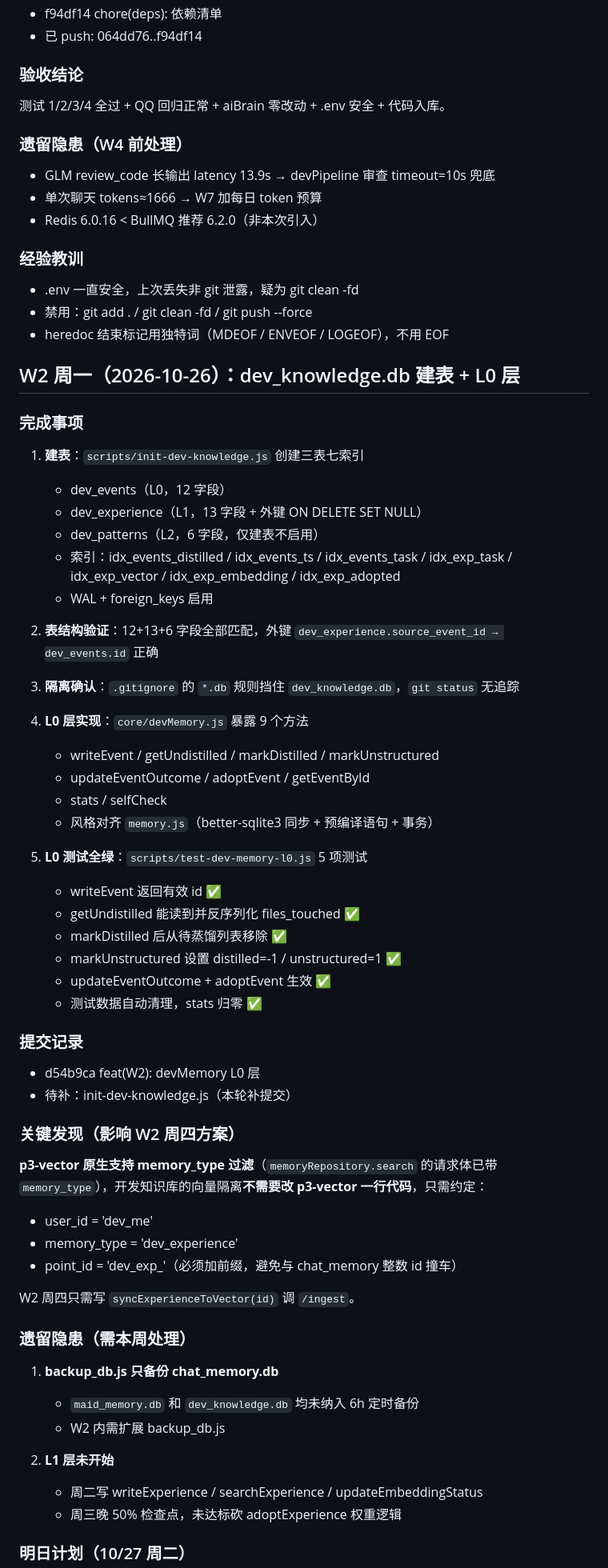
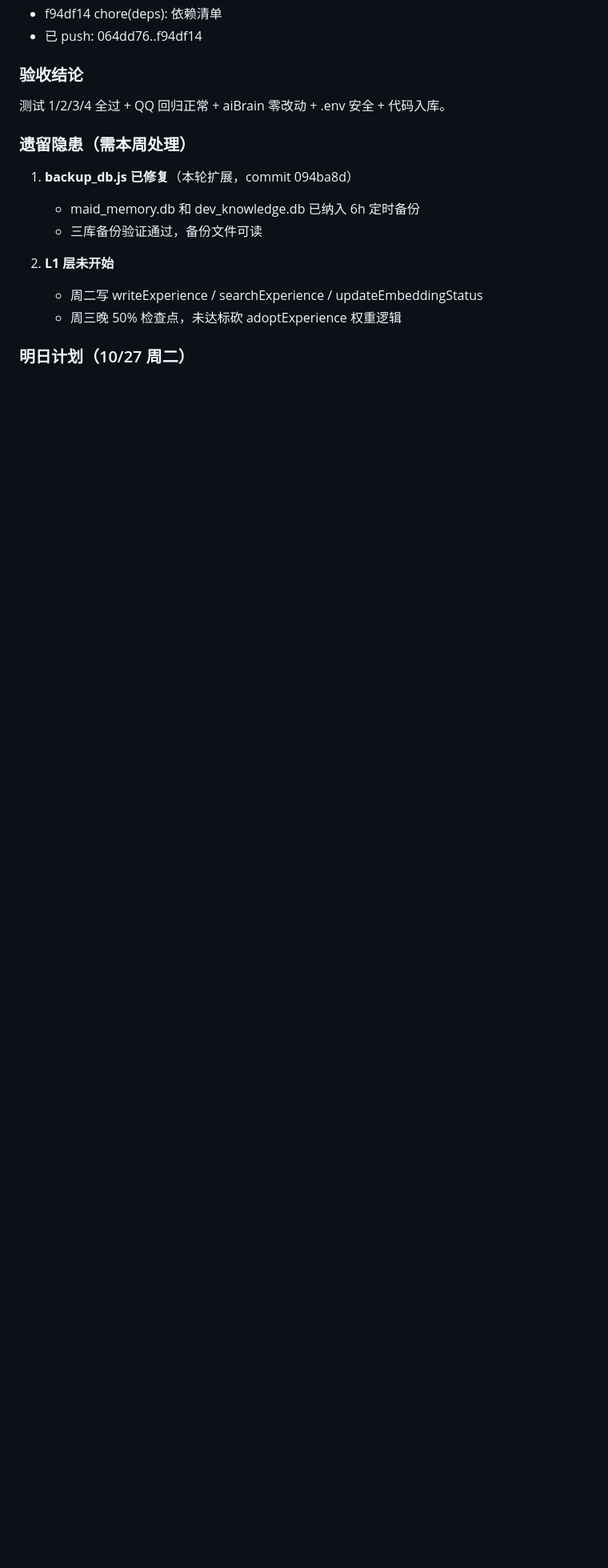
Before and after one commit to diandian1hao/maidbot, a Markdown page: ops-log.md, the part around the change. Shown at 80% size. Drawn GitHub-style; blank space fills up the shorter version.

Commit message:
docs(W2): 修复 ops-log 尾部重复节和粘贴脏行

```diff
--- a/ops-log.md
+++ b/ops-log.md
@@ -57,67 +57,11 @@
 
 测试 1/2/3/4 全过 + QQ 回归正常 + aiBrain 零改动 + .env 安全 + 代码入库。
 
-### 遗留隐患（W4 前处理）
-
-- GLM review_code 长输出 latency 13.9s → devPipeline 审查 timeout=10s 兜底
-- 单次聊天 tokens≈1666 → W7 加每日 token 预算
-- Redis 6.0.16 < BullMQ 推荐 6.2.0（非本次引入）
-
-### 经验教训
-
-- .env 一直安全，上次丢失非 git 泄露，疑为 git clean -fd
-- 禁用：git add . / git clean -fd / git push --force
-- heredoc 结束标记用独特词（MDEOF / ENVEOF / LOGEOF），不用 EOF
-
-
-## W2 周一（2026-10-26）：dev_knowledge.db 建表 + L0 层
-
-### 完成事项
-
-1. **建表**：`scripts/init-dev-knowledge.js` 创建三表七索引
-   - dev_events（L0，12 字段）
-   - dev_experience（L1，13 字段 + 外键 ON DELETE SET NULL）
-   - dev_patterns（L2，6 字段，仅建表不启用）
-   - 索引：idx_events_distilled / idx_events_ts / idx_events_task / idx_exp_task / idx_exp_vector / idx_exp_embedding / idx_exp_adopted
-   - WAL + foreign_keys 启用
-
-2. **表结构验证**：12+13+6 字段全部匹配，外键 `dev_experience.source_event_id → dev_events.id` 正确
-
-3. **隔离确认**：`.gitignore` 的 `*.db` 规则挡住 `dev_knowledge.db`，`git status` 无追踪
-
-4. **L0 层实现**：`core/devMemory.js` 暴露 9 个方法
-   - writeEvent / getUndistilled / markDistilled / markUnstructured
-   - updateEventOutcome / adoptEvent / getEventById
-   - stats / selfCheck
-   - 风格对齐 `memory.js`（better-sqlite3 同步 + 预编译语句 + 事务）
-
-5. **L0 测试全绿**：`scripts/test-dev-memory-l0.js` 5 项测试
-   - writeEvent 返回有效 id ✅
-   - getUndistilled 能读到并反序列化 files_touched ✅
-   - markDistilled 后从待蒸馏列表移除 ✅
-   - markUnstructured 设置 distilled=-1 / unstructured=1 ✅
-   - updateEventOutcome + adoptEvent 生效 ✅
-   - 测试数据自动清理，stats 归零 ✅
-
-### 提交记录
-
-- d54b9ca feat(W2): devMemory L0 层
-- 待补：init-dev-knowledge.js（本轮补提交）
-
-### 关键发现（影响 W2 周四方案）
-
-**p3-vector 原生支持 memory_type 过滤**（`memoryRepository.search` 的请求体已带 `memory_type`），开发知识库的向量隔离**不需要改 p3-vector 一行代码**，只需约定：
-- user_id = 'dev_me'
-- memory_type = 'dev_experience'
-- point_id = 'dev_exp_<id>'（必须加前缀，避免与 chat_memory 整数 id 撞车）
-
-W2 周四只需写 `syncExperienceToVector(id)` 调 `/ingest`。
-
 ### 遗留隐患（需本周处理）
 
-1. **backup_db.js 只备份 chat_memory.db**
-   - `maid_memory.db` 和 `dev_knowledge.db` 均未纳入 6h 定时备份
-   - W2 内需扩展 backup_db.js
+1. **backup_db.js 已修复**（本轮扩展，commit 094ba8d）
+   - maid_memory.db 和 dev_knowledge.db 已纳入 6h 定时备份
+   - 三库备份验证通过，备份文件可读
 
 2. **L1 层未开始**
    - 周二写 writeExperience / searchExperience / updateEmbeddingStatus
```
